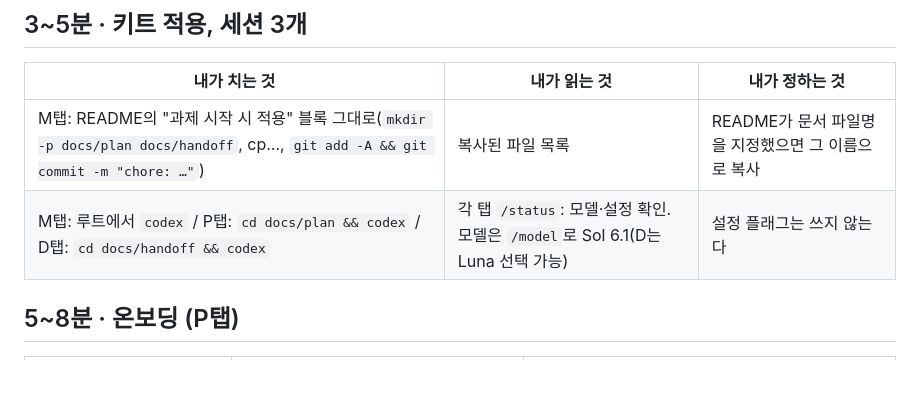
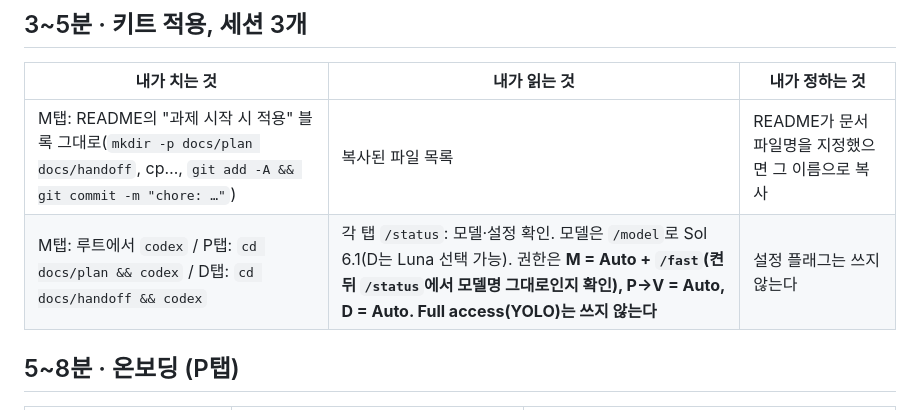
Before and after one commit to asxein/ops-workbench, a Markdown page: OPERATOR.md, the part around the change. Drawn GitHub-style; blank space fills up the shorter version.

Commit message:
docs: 세션별 권한·fast 사용 기준
Co-Authored-By: Claude Fable 5.1 <noreply@anthropic.com>

```diff
--- a/OPERATOR.md
+++ b/OPERATOR.md
@@ -20,7 +20,7 @@
 | 내가 치는 것 | 내가 읽는 것 | 내가 정하는 것 |
 |---|---|---|
 | M탭: README의 "과제 시작 시 적용" 블록 그대로(`mkdir -p docs/plan docs/handoff`, cp…, `git add -A && git commit -m "chore: …"`) | 복사된 파일 목록 | README가 문서 파일명을 지정했으면 그 이름으로 복사 |
-| M탭: 루트에서 `codex` / P탭: `cd docs/plan && codex` / D탭: `cd docs/handoff && codex` | 각 탭 `/status`: 모델·설정 확인. 모델은 `/model`로 Sol 6.1(D는 Luna 선택 가능) | 설정 플래그는 쓰지 않는다 |
+| M탭: 루트에서 `codex` / P탭: `cd docs/plan && codex` / D탭: `cd docs/handoff && codex` | 각 탭 `/status`: 모델·설정 확인. 모델은 `/model`로 Sol 6.1(D는 Luna 선택 가능). 권한은 **M = Auto + `/fast`(켠 뒤 `/status`에서 모델명 그대로인지 확인), P→V = Auto, D = Auto. Full access(YOLO)는 쓰지 않는다** | 설정 플래그는 쓰지 않는다 |
 
 ## 5~8분 · 온보딩 (P탭)
 
```
